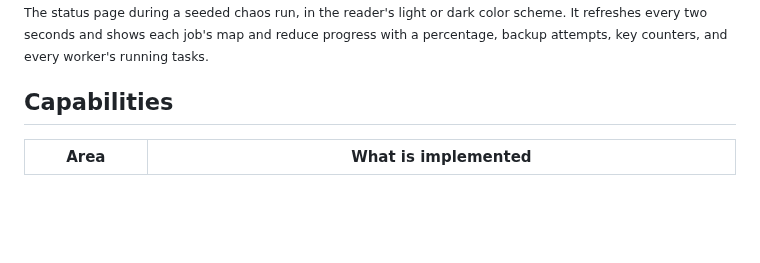
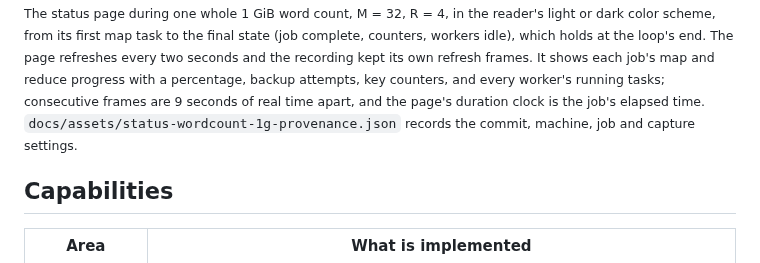
Before and after one commit to Exios66/MapReduce-Reloaded, a Markdown page: README.md, the part around one of its changes. Drawn GitHub-style; blank space fills up the shorter version.

```diff
--- a/README.md
+++ b/README.md
@@ -49,6 +49,6 @@ removes the containers and keeps `data/`.
 </picture>
 
-<sub>The status page during a seeded chaos run, in the reader's light or dark color scheme. It refreshes every two seconds and shows each job's map and reduce progress with a percentage, backup attempts, key counters, and every worker's running tasks.</sub>
+<sub>The status page during one whole 1 GiB word count, M = 32, R = 4, in the reader's light or dark color scheme, from its first map task to the final state (job complete, counters, workers idle), which holds at the loop's end. The page refreshes every two seconds and the recording kept its own refresh frames. It shows each job's map and reduce progress with a percentage, backup attempts, key counters, and every worker's running tasks; consecutive frames are 9 seconds of real time apart, and the page's duration clock is the job's elapsed time. `docs/assets/status-wordcount-1g-provenance.json` records the commit, machine, job and capture settings.</sub>
 
 ## Capabilities
 
```
Also changed, not shown: other parts of README.md (+2 -2 lines), CHANGELOG.md (+6 -0 lines), docs/assets/status-chaos-dark.gif (deleted), docs/assets/status-chaos-light.gif (deleted), docs/assets/status-wordcount-1g-dark.gif (added), docs/assets/status-wordcount-1g-light.gif (added), 1 other file.
